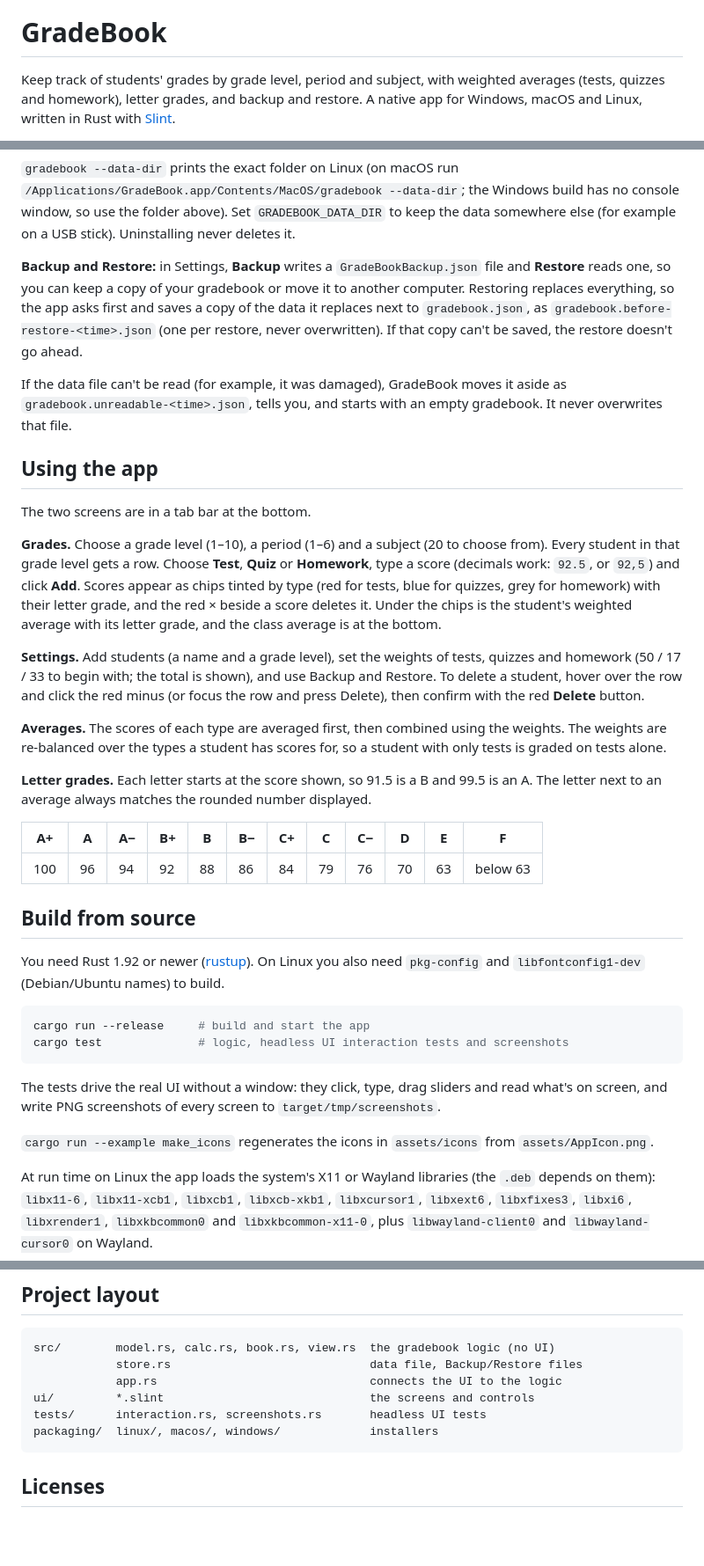
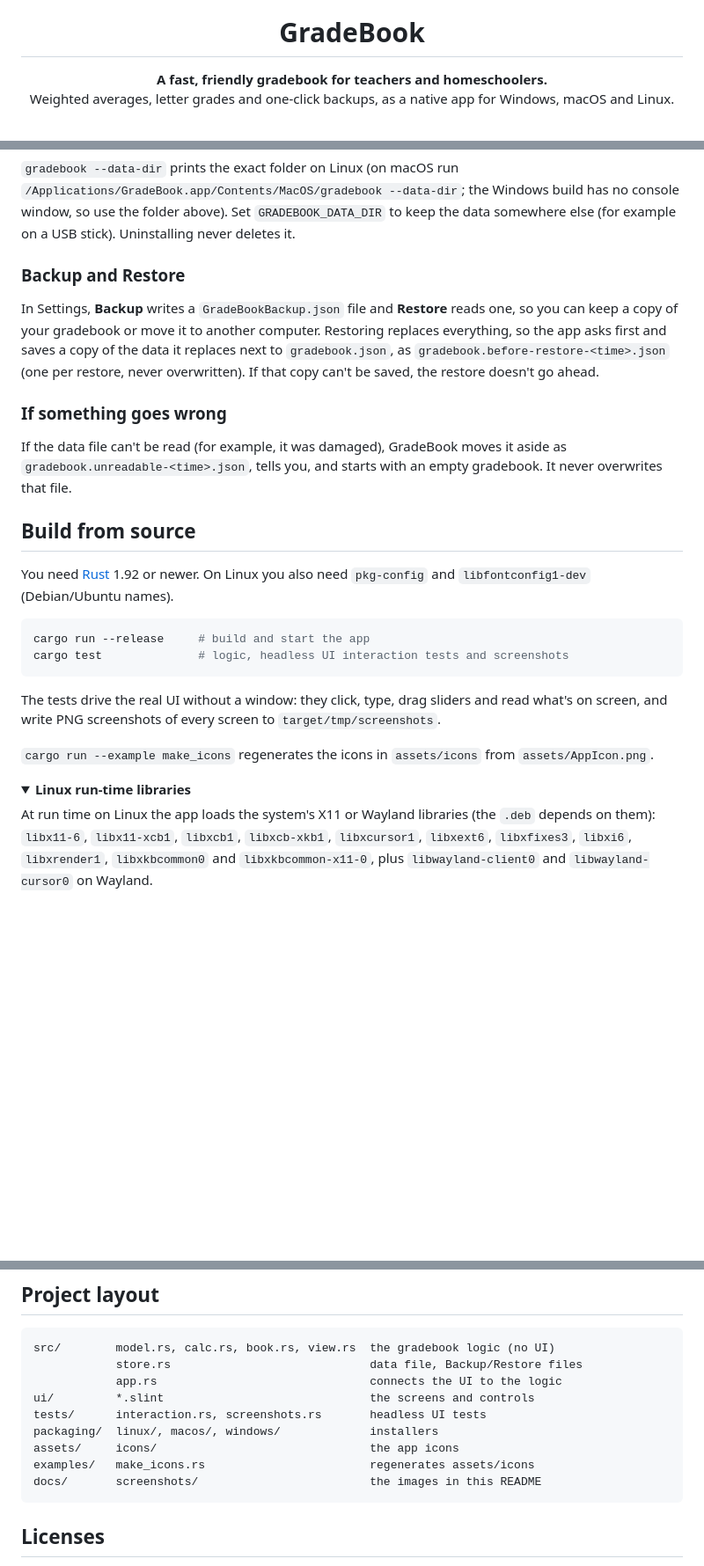
Before and after one commit to JMTDI/GradeBook, a Markdown page: README.md, 3 parts joined by grey strips. Shown at 88% size. Drawn GitHub-style; folded sections open; blank space fills up the shorter version.

````diff
--- a/README.md
+++ b/README.md
@@ -1,6 +5,5 @@
 # GradeBook
 
-Keep track of students' grades by grade level, period and subject, with weighted averages
-(tests, quizzes and homework), letter grades, and backup and restore. A native app for Windows,
-macOS and Linux, written in Rust with [Slint](https://slint.dev).
+**A fast, friendly gradebook for teachers and homeschoolers.**<br>
+Weighted averages, letter grades and one-click backups, as a native app for Windows, macOS and Linux.
 
@@ -40,47 +118,24 @@ GradeBook saves after every change, in `gradebook.json` in:
 console window, so use the folder above). Set `GRADEBOOK_DATA_DIR` to keep the data somewhere
 else (for example on a USB stick). Uninstalling never deletes it.
 
-**Backup and Restore:** in Settings, **Backup** writes a `GradeBookBackup.json` file and
-**Restore** reads one, so you can keep a copy of your gradebook or move it to another computer.
-Restoring replaces everything, so the app asks first and saves a copy of the data it replaces next
-to `gradebook.json`, as `gradebook.before-restore-<time>.json` (one per restore, never
-overwritten). If that copy can't be saved, the restore doesn't go ahead.
+### Backup and Restore
+
+In Settings, **Backup** writes a `GradeBookBackup.json` file and **Restore** reads one, so you can
+keep a copy of your gradebook or move it to another computer. Restoring replaces everything, so the
+app asks first and saves a copy of the data it replaces next to `gradebook.json`, as
+`gradebook.before-restore-<time>.json` (one per restore, never overwritten). If that copy can't be
+saved, the restore doesn't go ahead.
+
+### If something goes wrong
 
 If the data file can't be read (for example, it was damaged), GradeBook moves it aside as
 `gradebook.unreadable-<time>.json`, tells you, and starts with an empty gradebook. It never
 overwrites that file.
 
-## Using the app
-
-The two screens are in a tab bar at the bottom.
-
-**Grades.** Choose a grade level (1–10), a period (1–6) and a subject (20 to choose from). Every
-student in that grade level gets a row. Choose **Test**, **Quiz** or **Homework**, type a score
-(decimals work: `92.5`, or `92,5`) and click **Add**. Scores appear as chips tinted by type (red
-for tests, blue for quizzes, grey for homework) with their letter grade, and the red × beside a
-score deletes it. Under the chips is the student's weighted average with its letter grade, and the
-class average is at the bottom.
-
-**Settings.** Add students (a name and a grade level), set the weights of tests, quizzes and
-homework (50 / 17 / 33 to begin with; the total is shown), and use Backup and Restore. To delete a
-student, hover over the row and click the red minus (or focus the row and press Delete), then
-confirm with the red **Delete** button.
-
-**Averages.** The scores of each type are averaged first, then combined using the weights. The
-weights are re-balanced over the types a student has scores for, so a student with only tests is
-graded on tests alone.
-
-**Letter grades.** Each letter starts at the score shown, so 91.5 is a B and 99.5 is an A. The
-letter next to an average always matches the rounded number displayed.
-
-| A+ | A | A− | B+ | B | B− | C+ | C | C− | D | E | F |
-|---|---|---|---|---|---|---|---|---|---|---|---|
-| 100 | 96 | 94 | 92 | 88 | 86 | 84 | 79 | 76 | 70 | 63 | below 63 |
-
 ## Build from source
 
-You need Rust 1.92 or newer ([rustup](https://rustup.rs)). On Linux you also need
-`pkg-config` and `libfontconfig1-dev` (Debian/Ubuntu names) to build.
+You need [Rust](https://rustup.rs) 1.92 or newer. On Linux you also need `pkg-config` and
+`libfontconfig1-dev` (Debian/Ubuntu names).
 
 ```sh
 cargo run --release     # build and start the app
@@ -92,6 +147,9 @@ screen, and write PNG screenshots of every screen to `target/tmp/screenshots`.
 
 `cargo run --example make_icons` regenerates the icons in `assets/icons` from `assets/AppIcon.png`.
 
+<details>
+<summary><b>Linux run-time libraries</b></summary>
+
 At run time on Linux the app loads the system's X11 or Wayland libraries (the `.deb` depends on
 them): `libx11-6`, `libx11-xcb1`, `libxcb1`, `libxcb-xkb1`, `libxcursor1`, `libxext6`,
 `libxfixes3`, `libxi6`, `libxrender1`, `libxkbcommon0` and `libxkbcommon-x11-0`, plus
@@ -143,6 +209,9 @@ src/        model.rs, calc.rs, book.rs, view.rs  the gradebook logic (no UI)
 ui/         *.slint                              the screens and controls
 tests/      interaction.rs, screenshots.rs       headless UI tests
 packaging/  linux/, macos/, windows/             installers
+assets/     icons/                               the app icons
+examples/   make_icons.rs                        regenerates assets/icons
+docs/       screenshots/                         the images in this README
 ```
 
 ## Licenses
````
Also changed, not shown: other parts of README.md (+110 -16 lines), docs/screenshots/settings-dark.png (added).
